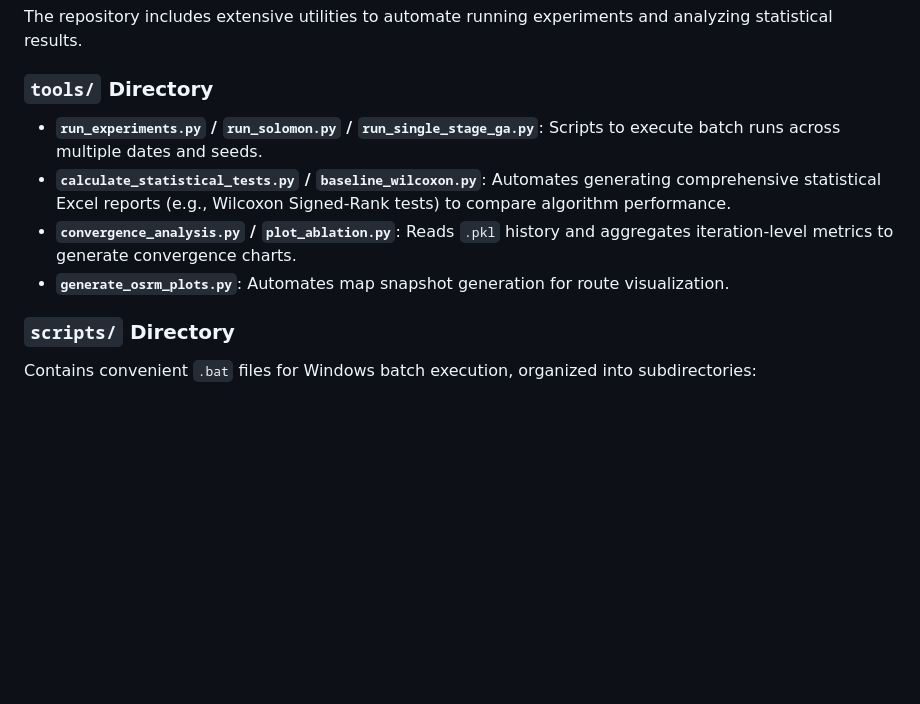
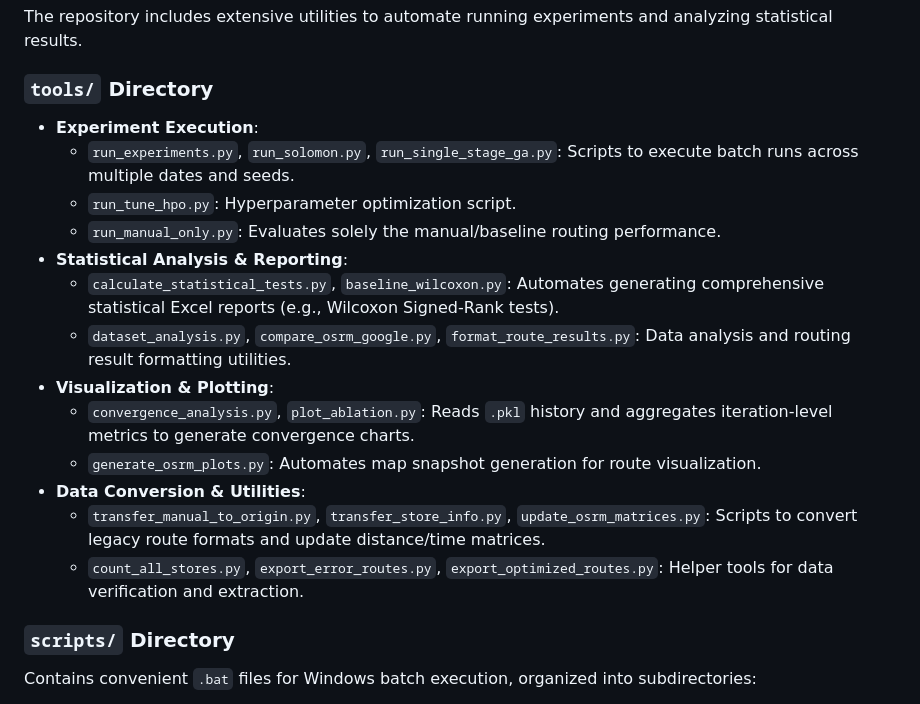
Before and after one commit to LloydGain/114_NTUT_Thesis, a Markdown page: README.md, the part around the change. GitHub-like rendering; blank space fills up the shorter version.

```diff
--- a/README.md
+++ b/README.md
@@ -108,11 +108,19 @@ The repository includes extensive utilities to automate running experiments and
 
 ### `tools/` Directory
 
-- **`run_experiments.py` / `run_solomon.py` / `run_single_stage_ga.py`**: Scripts to execute batch runs across multiple dates and seeds.
-- **`calculate_statistical_tests.py` / `baseline_wilcoxon.py`**: Automates generating comprehensive statistical Excel reports (e.g., Wilcoxon Signed-Rank tests) to compare algorithm performance.
-- **`convergence_analysis.py` / `plot_ablation.py`**: Reads `.pkl` history and aggregates iteration-level metrics to generate convergence charts.
-- **`generate_osrm_plots.py`**: Automates map snapshot generation for route visualization.
-
+- **Experiment Execution**:
+  - `run_experiments.py`, `run_solomon.py`, `run_single_stage_ga.py`: Scripts to execute batch runs across multiple dates and seeds.
+  - `run_tune_hpo.py`: Hyperparameter optimization script.
+  - `run_manual_only.py`: Evaluates solely the manual/baseline routing performance.
+- **Statistical Analysis & Reporting**:
+  - `calculate_statistical_tests.py`, `baseline_wilcoxon.py`: Automates generating comprehensive statistical Excel reports (e.g., Wilcoxon Signed-Rank tests).
+  - `dataset_analysis.py`, `compare_osrm_google.py`, `format_route_results.py`: Data analysis and routing result formatting utilities.
+- **Visualization & Plotting**:
+  - `convergence_analysis.py`, `plot_ablation.py`: Reads `.pkl` history and aggregates iteration-level metrics to generate convergence charts.
+  - `generate_osrm_plots.py`: Automates map snapshot generation for route visualization.
+- **Data Conversion & Utilities**:
+  - `transfer_manual_to_origin.py`, `transfer_store_info.py`, `update_osrm_matrices.py`: Scripts to convert legacy route formats and update distance/time matrices.
+  - `count_all_stores.py`, `export_error_routes.py`, `export_optimized_routes.py`: Helper tools for data verification and extraction.
 ### `scripts/` Directory
 
 Contains convenient `.bat` files for Windows batch execution, organized into subdirectories:
```
